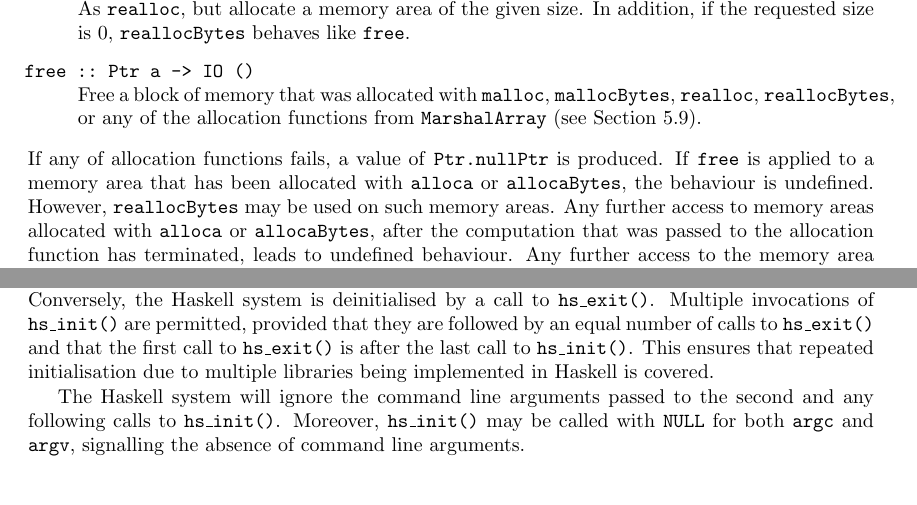
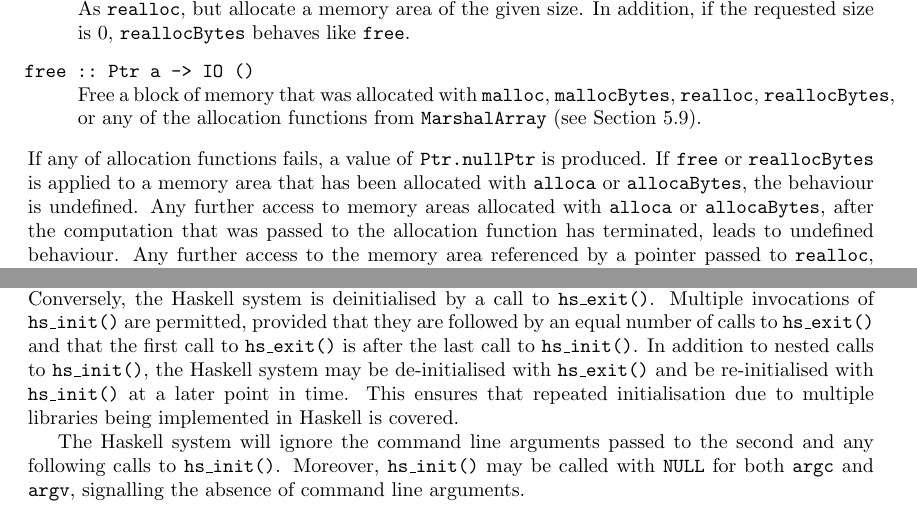
Before and after one commit to haskell/haskell-report, a LaTeX document (ffi/ffi.tex): two parts of pages 24 and 31 of 35, joined at a grey line, cut so that both start at the same text, the shorter picture padded with empty space. Compiled offline with pdfLaTeX.

Commit message:
RC 9: * 5.8: `MarshallAlloc.reallocBytes' is no longer permitted on memory        allocated with `alloca' or `allocaBytes'.
* Added extra COPYING file and a Makefile for a tarball (as requested by Igloo
  for Debian)

```diff
--- a/ffi/ffi.tex
+++ b/ffi/ffi.tex
@@ -120,14 +114,14 @@
 \excludeversion{FUTURE}  % material for future extensions
 
 %\def\Version{\relax}
-\def\Version{\\(Release Candidate 8)}
+\def\Version{\\(Release Candidate 9)}
 \begin{DRAFT}%
 {
   \gdef\Version{%
     \\
     \textbf{--- DRAFT ---}\\[1ex]
     \ttfamily\scriptsize
-    $\relax$Id: ffi.tex,v 1.41 2003/01/22 09:01:59 chak Exp $\relax$%
+    $\relax$Id: ffi.tex,v 1.42 2003/05/21 12:19:17 chak Exp $\relax$%
     \ignorespaces}
   }
 \end{DRAFT}
@@ -1562,14 +1556,14 @@ storage space for such an array can be allocated by the following functions:
 \end{codedesc}
 %
 If any of allocation functions fails, a value of \code{Ptr.nullPtr} is
-produced.  If \code{free} is applied to a memory area that has been allocated
-with \code{alloca} or \code{allocaBytes}, the behaviour is undefined.
-However, \code{reallocBytes} may be used on such memory areas.  Any further
-access to memory areas allocated with \code{alloca} or \code{allocaBytes},
-after the computation that was passed to the allocation function has
-terminated, leads to undefined behaviour.  Any further access to the memory
-area referenced by a pointer passed to \code{realloc}, \code{reallocBytes}, or
-\code{free} entails undefined behaviour.
+produced.  If \code{free} or \code{reallocBytes} is applied to a memory area
+that has been allocated with \code{alloca} or \code{allocaBytes}, the
+behaviour is undefined.  Any further access to memory areas allocated with
+\code{alloca} or \code{allocaBytes}, after the computation that was passed to
+the allocation function has terminated, leads to undefined behaviour.  Any
+further access to the memory area referenced by a pointer passed to
+\code{realloc}, \code{reallocBytes}, or \code{free} entails undefined
+behaviour.
 
 \subsection{\code{MarshalArray}}
 \label{sec:MarshalArray}
@@ -2069,8 +2063,11 @@ Conversely, the Haskell system is deinitialised by a call to
 \code{hs\_exit()}.  Multiple invocations of \code{hs\_init()} are permitted,
 provided that they are followed by an equal number of calls to
 \code{hs\_exit()} and that the first call to \code{hs\_exit()} is after the
-last call to \code{hs\_init()}.  This ensures that repeated initialisation due
-to multiple libraries being implemented in Haskell is covered.
+last call to \code{hs\_init()}.  In addition to nested calls to
+\code{hs\_init()}, the Haskell system may be de-initialised with
+\code{hs\_exit()} and be re-initialised with \code{hs\_init()} at a later
+point in time.  This ensures that repeated initialisation due to multiple
+libraries being implemented in Haskell is covered.
 
 The Haskell system will ignore the command line arguments passed to the second
 and any following calls to \code{hs\_init()}.  Moreover, \code{hs\_init()} may
```
Also changed, not shown: ffi/Makefile, ffi/ffi.tex (18 more changed lines), 2 other files.
